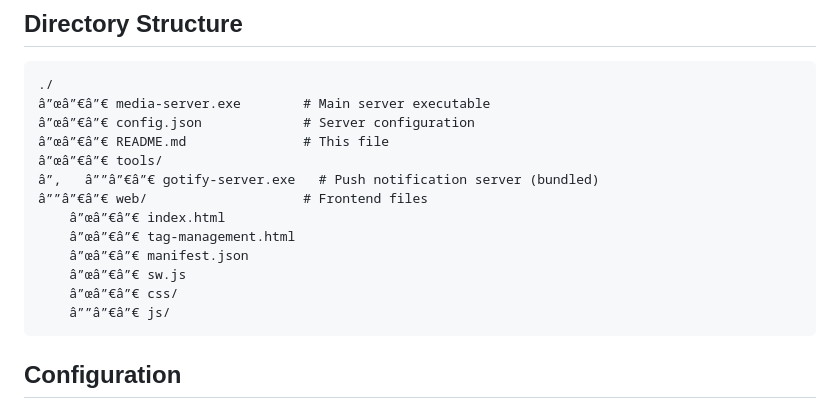
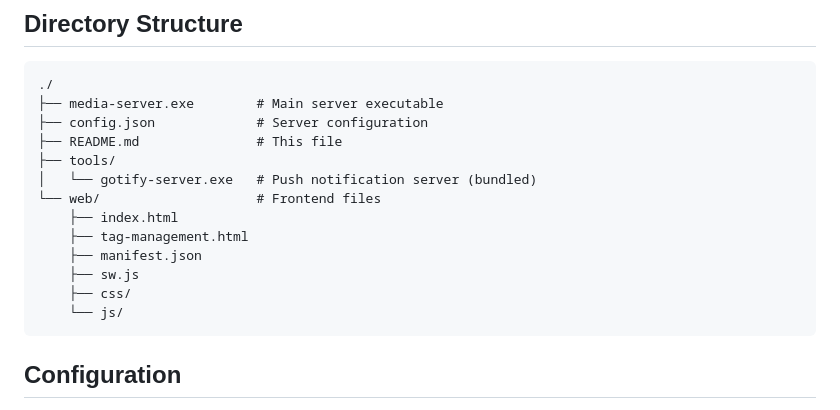
Before and after one commit to HTomasino/media-viewer-docker, a Markdown page: Deployable/README.md, the part around one of its changes. Drawn GitHub-style.

````diff
--- a/Deployable/README.md
+++ b/Deployable/README.md
@@ -25,18 +25,18 @@ Then open your browser to `http://localhost:3000`
 
 ```
 ./
-â”œâ”€â”€ media-server.exe        # Main server executable
-â”œâ”€â”€ config.json             # Server configuration
-â”œâ”€â”€ README.md               # This file
-â”œâ”€â”€ tools/
-â”‚   â””â”€â”€ gotify-server.exe   # Push notification server (bundled)
-â””â”€â”€ web/                    # Frontend files
-    â”œâ”€â”€ index.html
-    â”œâ”€â”€ tag-management.html
-    â”œâ”€â”€ manifest.json
-    â”œâ”€â”€ sw.js
-    â”œâ”€â”€ css/
-    â””â”€â”€ js/
+├── media-server.exe        # Main server executable
+├── config.json             # Server configuration
+├── README.md               # This file
+├── tools/
+│   └── gotify-server.exe   # Push notification server (bundled)
+└── web/                    # Frontend files
+    ├── index.html
+    ├── tag-management.html
+    ├── manifest.json
+    ├── sw.js
+    ├── css/
+    └── js/
 ```
 
 ## Configuration
````
Also changed, not shown: other parts of Deployable/README.md (+1 -1 lines), backend/README.md (+28 -28 lines).
